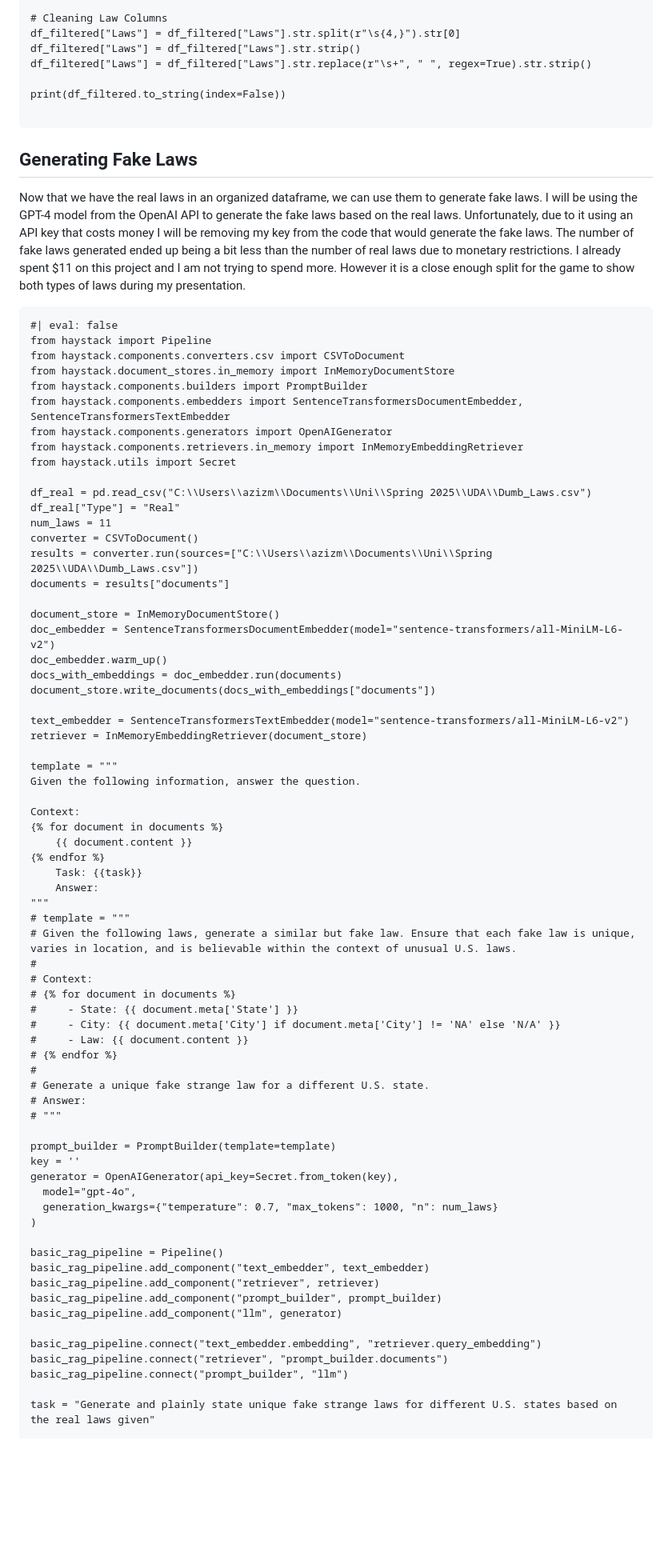
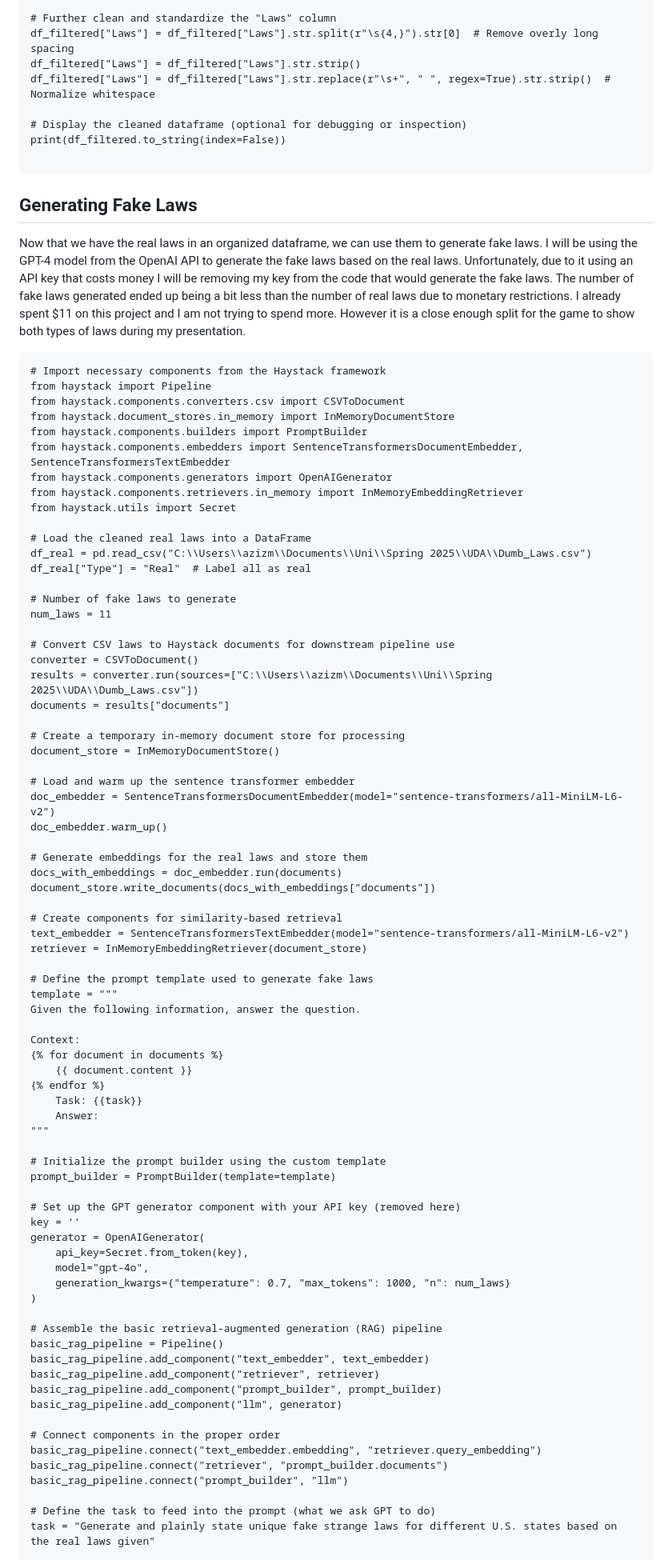
Before and after one commit to AzizMez/Python-Unstructured_Data_Analytics_Grad, a Markdown page: README.md, the part around the change printed below. Shown: that part at 80% size. Drawn GitHub-style; blank space fills up the shorter version.

````diff
--- a/README.md
+++ b/README.md
@@ -110,11 +114,12 @@ df_filtered["City"] = cities
 df_filtered["Laws"] = cleaned_texts
 df_filtered["City"] = df_filtered["City"].str.strip()
 
-# Cleaning Law Columns
-df_filtered["Laws"] = df_filtered["Laws"].str.split(r"\s{4,}").str[0]
+# Further clean and standardize the "Laws" column
+df_filtered["Laws"] = df_filtered["Laws"].str.split(r"\s{4,}").str[0]  # Remove overly long spacing
 df_filtered["Laws"] = df_filtered["Laws"].str.strip()
-df_filtered["Laws"] = df_filtered["Laws"].str.replace(r"\s+", " ", regex=True).str.strip()
+df_filtered["Laws"] = df_filtered["Laws"].str.replace(r"\s+", " ", regex=True).str.strip()  # Normalize whitespace
 
+# Display the cleaned dataframe (optional for debugging or inspection)
 print(df_filtered.to_string(index=False))
 
 ```
@@ -129,7 +134,7 @@ this project and I am not trying to spend more. However it is a close enough spl
 laws during my presentation.
 
 ```{python}
-#| eval: false
+# Import necessary components from the Haystack framework
 from haystack import Pipeline
 from haystack.components.converters.csv import CSVToDocument
 from haystack.document_stores.in_memory import InMemoryDocumentStore
@@ -139,22 +144,34 @@ from haystack.components.generators import OpenAIGenerator
 from haystack.components.retrievers.in_memory import InMemoryEmbeddingRetriever
 from haystack.utils import Secret
 
+# Load the cleaned real laws into a DataFrame
 df_real = pd.read_csv("C:\\Users\\azizm\\Documents\\Uni\\Spring 2025\\UDA\\Dumb_Laws.csv")
-df_real["Type"] = "Real"
+df_real["Type"] = "Real"  # Label all as real
+
+# Number of fake laws to generate
 num_laws = 11
+
+# Convert CSV laws to Haystack documents for downstream pipeline use
 converter = CSVToDocument()
 results = converter.run(sources=["C:\\Users\\azizm\\Documents\\Uni\\Spring 2025\\UDA\\Dumb_Laws.csv"])
 documents = results["documents"]
 
+# Create a temporary in-memory document store for processing
 document_store = InMemoryDocumentStore()
+
+# Load and warm up the sentence transformer embedder
 doc_embedder = SentenceTransformersDocumentEmbedder(model="sentence-transformers/all-MiniLM-L6-v2")
 doc_embedder.warm_up()
+
+# Generate embeddings for the real laws and store them
 docs_with_embeddings = doc_embedder.run(documents)
 document_store.write_documents(docs_with_embeddings["documents"])
 
+# Create components for similarity-based retrieval
 text_embedder = SentenceTransformersTextEmbedder(model="sentence-transformers/all-MiniLM-L6-v2")
 retriever = InMemoryEmbeddingRetriever(document_store)
 
+# Define the prompt template used to generate fake laws
 template = """
 Given the following information, answer the question.
 
@@ -165,36 +182,30 @@ Context:
     Task: {{task}}
     Answer:
 """
-# template = """
-# Given the following laws, generate a similar but fake law. Ensure that each fake law is unique, varies in location, and is believable within the context of unusual U.S. laws.
-#
-# Context:
-# {% for document in documents %}
-#     - State: {{ document.meta['State'] }}
-#     - City: {{ document.meta['City'] if document.meta['City'] != 'NA' else 'N/A' }}
-#     - Law: {{ document.content }}
-# {% endfor %}
-#
-# Generate a unique fake strange law for a different U.S. state.
-# Answer:
-# """
 
+# Initialize the prompt builder using the custom template
 prompt_builder = PromptBuilder(template=template)
+
+# Set up the GPT generator component with your API key (removed here)
 key = ''
-generator = OpenAIGenerator(api_key=Secret.from_token(key),
-  model="gpt-4o",
-  generation_kwargs={"temperature": 0.7, "max_tokens": 1000, "n": num_laws}
+generator = OpenAIGenerator(
+    api_key=Secret.from_token(key),
+    model="gpt-4o",
+    generation_kwargs={"temperature": 0.7, "max_tokens": 1000, "n": num_laws}
 )
 
+# Assemble the basic retrieval-augmented generation (RAG) pipeline
 basic_rag_pipeline = Pipeline()
 basic_rag_pipeline.add_component("text_embedder", text_embedder)
 basic_rag_pipeline.add_component("retriever", retriever)
 basic_rag_pipeline.add_component("prompt_builder", prompt_builder)
 basic_rag_pipeline.add_component("llm", generator)
 
+# Connect components in the proper order
 basic_rag_pipeline.connect("text_embedder.embedding", "retriever.query_embedding")
 basic_rag_pipeline.connect("retriever", "prompt_builder.documents")
 basic_rag_pipeline.connect("prompt_builder", "llm")
 
+# Define the task to feed into the prompt (what we ask GPT to do)
 task = "Generate and plainly state unique fake strange laws for different U.S. states based on the real laws given"
 
````
Also changed, not shown: other parts of README.md (+90 -44 lines).
